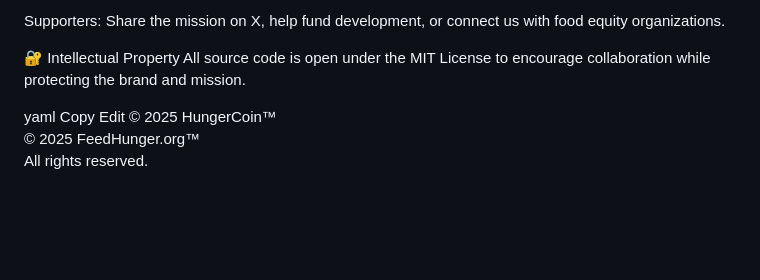
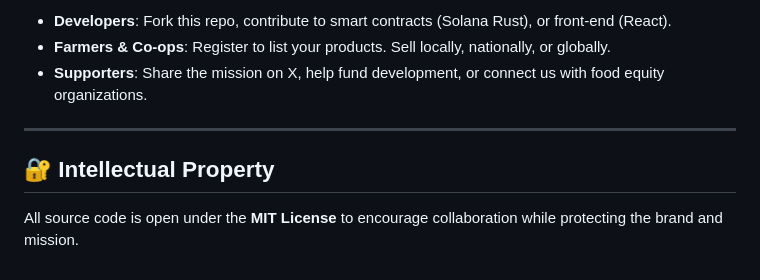
Before and after one commit to kennethw42/hungercoin, a Markdown page: README.md, the part around the change printed below. Rendered like a GitHub page; blank space fills up the shorter version.

```diff
--- a/README.md
+++ b/README.md
@@ -61,12 +67,10 @@ Farmers & Co-ops: Register to list your products. Sell locally, nationally, or g
 
-Supporters: Share the mission on X, help fund development, or connect us with food equity organizations.
+- **Developers**: Fork this repo, contribute to smart contracts (Solana Rust), or front-end (React).
+- **Farmers & Co-ops**: Register to list your products. Sell locally, nationally, or globally.
+- **Supporters**: Share the mission on X, help fund development, or connect us with food equity organizations.
 
-🔐 Intellectual Property
-All source code is open under the MIT License to encourage collaboration while protecting the brand and mission.
+---
 
-yaml
-Copy
-Edit
-© 2025 HungerCoin™
-© 2025 FeedHunger.org™
-All rights reserved.
+## 🔐 Intellectual Property
+
+All source code is open under the **MIT License** to encourage collaboration while protecting the brand and mission.
```
Also changed, not shown: other parts of README.md (+47 -41 lines).
